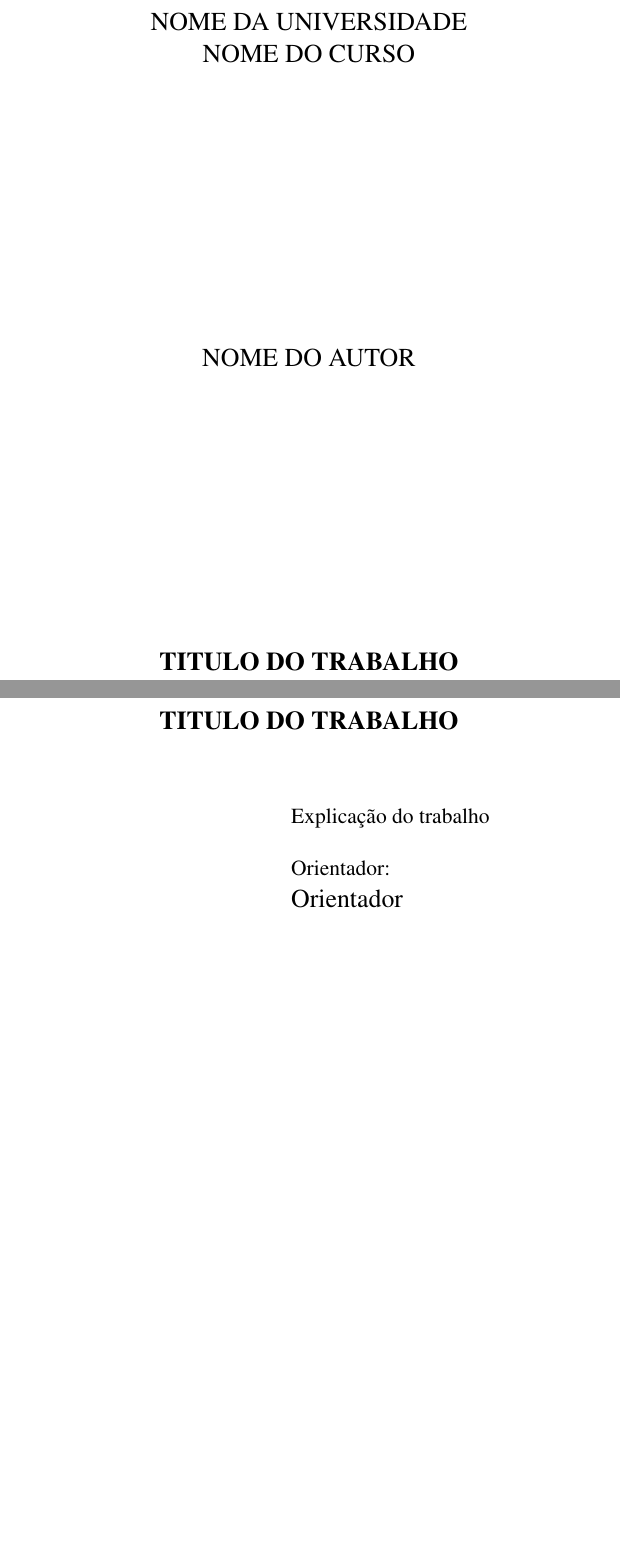
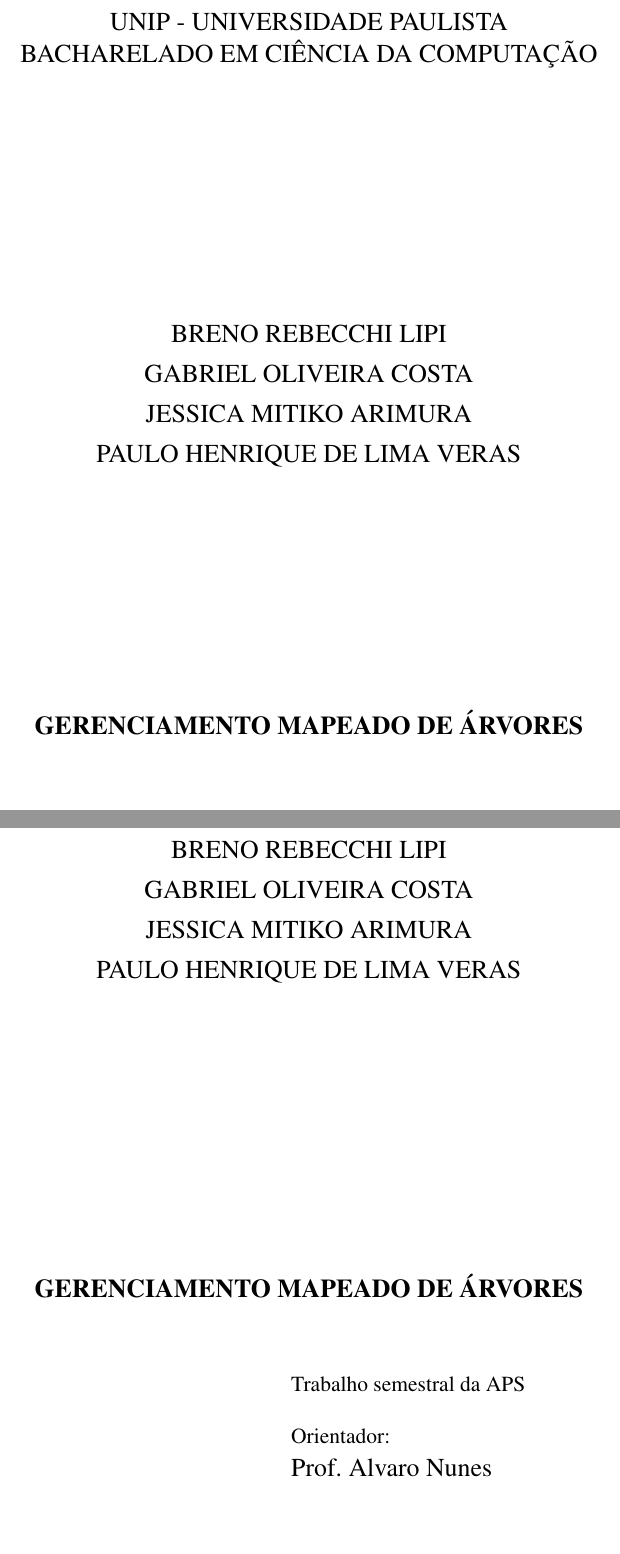
Before and after one commit to PhVeras/APS-UNIP-7sem-doc, a LaTeX thesis (main.tex, which reads outros/info.tex): two parts of pages 1 and 2 of 21, joined at a grey line, cut at the place of the change, the shorter picture padded with empty space. Compiled offline with pdfLaTeX.

Commit message:
add new informations

```diff
--- a/outros/info.tex
+++ b/outros/info.tex
@@ -1,10 +1,15 @@
-\autor{Nome do autor}
-\curso{Nome do curso}
-\data{Ano}
-\local{Cidade}
-\instituicao{Nome da universidade}
-\orientador{Orientador}
-\palavraschave{Palavras chave}
-\preambulo{Explicação do trabalho}
-\tipotrabalho{Tipo do trabalho}
-\titulo{Titulo do trabalho}
+\autor{
+	Breno Rebecchi Lipi\\
+	Gabriel Oliveira Costa\\
+	Jessica Mitiko  Arimura\\
+	Paulo Henrique de Lima Veras\\
+}
+\curso{Bacharelado em Ciência da Computação}
+\data{2020}
+\local{São Paulo}
+\instituicao{UNIP - Universidade Paulista}
+\orientador{Prof. Alvaro Nunes}
+\palavraschave{árvores, geolocalização, nodejs, postgis, geojson}
+\preambulo{Trabalho semestral da APS}
+\tipotrabalho{Monografia (Graduação)}
+\titulo{Gerenciamento mapeado de árvores}
```
Also changed, not shown: main.pdf.
